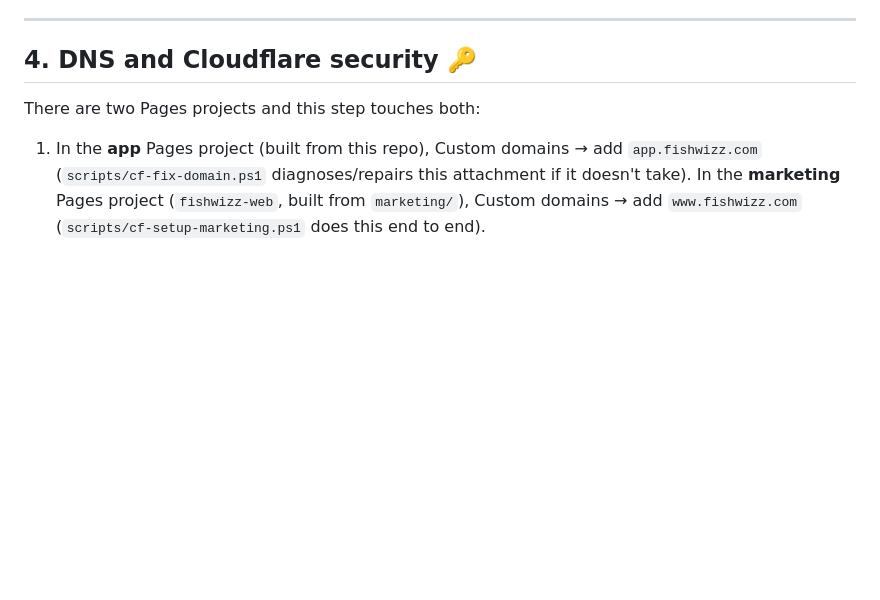
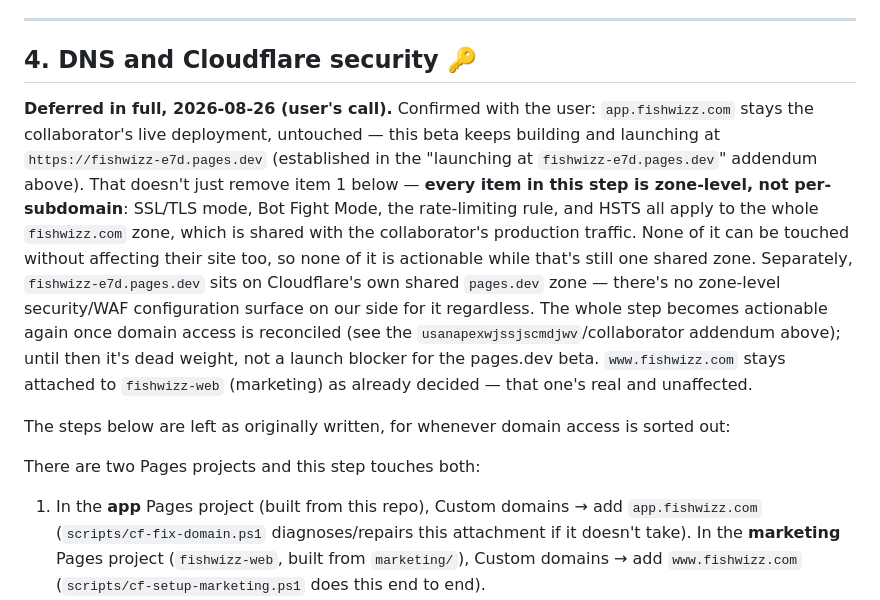
Before and after one commit to skunze98/FishWizz2.0, a Markdown page: DEPLOYMENT.md, the part around one of its changes. Drawn GitHub-style; blank space fills up the shorter version.

Commit message:
Docs: defer step 4 in full -- fishwizz.com zone is shared with the collaborator's live app.fishwizz.com
Confirmed with the user: keep building/launching this beta at
fishwizz-e7d.pages.dev, don't touch app.fishwizz.com. That also rules out
every other item in step 4 (SSL/TLS mode, Bot Fight Mode, rate limiting,
HSTS) since those are fishwizz.com-zone-level settings shared with the
collaborator's production traffic, not per-subdomain. Not a launch blocker
for the pages.dev beta.

Co-Authored-By: Claude Sonnet 5 <noreply@anthropic.com>

```diff
--- a/DEPLOYMENT.md
+++ b/DEPLOYMENT.md
@@ -491,6 +491,27 @@ cited in the documents and Google checks that the privacy URL resolves.
 
 ## 4. DNS and Cloudflare security 🔑
 
+**Deferred in full, 2026-08-26 (user's call).** Confirmed with the user:
+`app.fishwizz.com` stays the collaborator's live deployment, untouched — this
+beta keeps building and launching at `https://fishwizz-e7d.pages.dev`
+(established in the "launching at `fishwizz-e7d.pages.dev`" addendum above).
+That doesn't just remove item 1 below — **every item in this step is
+zone-level, not per-subdomain**: SSL/TLS mode, Bot Fight Mode, the
+rate-limiting rule, and HSTS all apply to the whole `fishwizz.com` zone, which
+is shared with the collaborator's production traffic. None of it can be
+touched without affecting their site too, so none of it is actionable while
+that's still one shared zone. Separately, `fishwizz-e7d.pages.dev` sits on
+Cloudflare's own shared `pages.dev` zone — there's no zone-level
+security/WAF configuration surface on our side for it regardless. The whole
+step becomes actionable again once domain access is reconciled (see the
+`usanapexwjssjscmdjwv`/collaborator addendum above); until then it's dead
+weight, not a launch blocker for the pages.dev beta. `www.fishwizz.com` stays
+attached to `fishwizz-web` (marketing) as already decided — that one's real
+and unaffected.
+
+The steps below are left as originally written, for whenever domain access
+is sorted out:
+
 There are two Pages projects and this step touches both:
 
 1. In the **app** Pages project (built from this repo), Custom domains → add
```
Also changed, not shown: other parts of DEPLOYMENT.md (+1 -1 lines).
